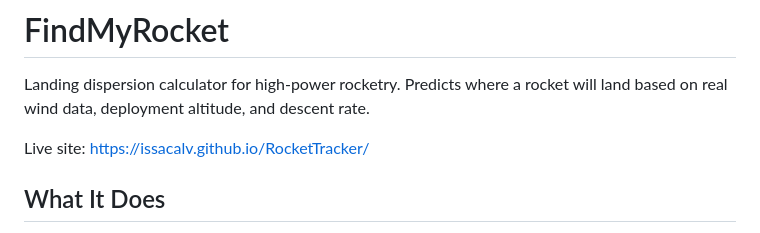
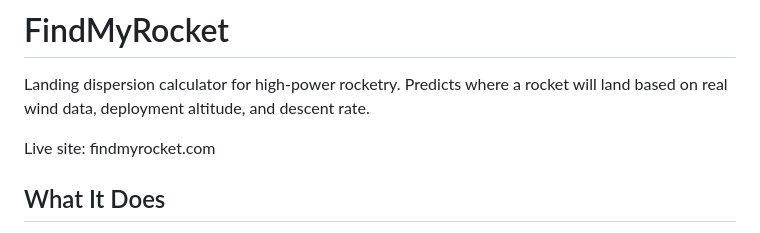
Before and after one commit to Issacalv/FindMyRocket, a Markdown page: README.md, the part around the change. Rendered like a GitHub page.

Commit message:
Change live site URL to findmyrocket.com
Updated live site URL to the new domain.

```diff
--- a/README.md
+++ b/README.md
@@ -2,7 +2,7 @@
 
 Landing dispersion calculator for high-power rocketry. Predicts where a rocket will land based on real wind data, deployment altitude, and descent rate.
 
-Live site: https://issacalv.github.io/RocketTracker/
+Live site: findmyrocket.com
 
 ## What It Does
 
```
